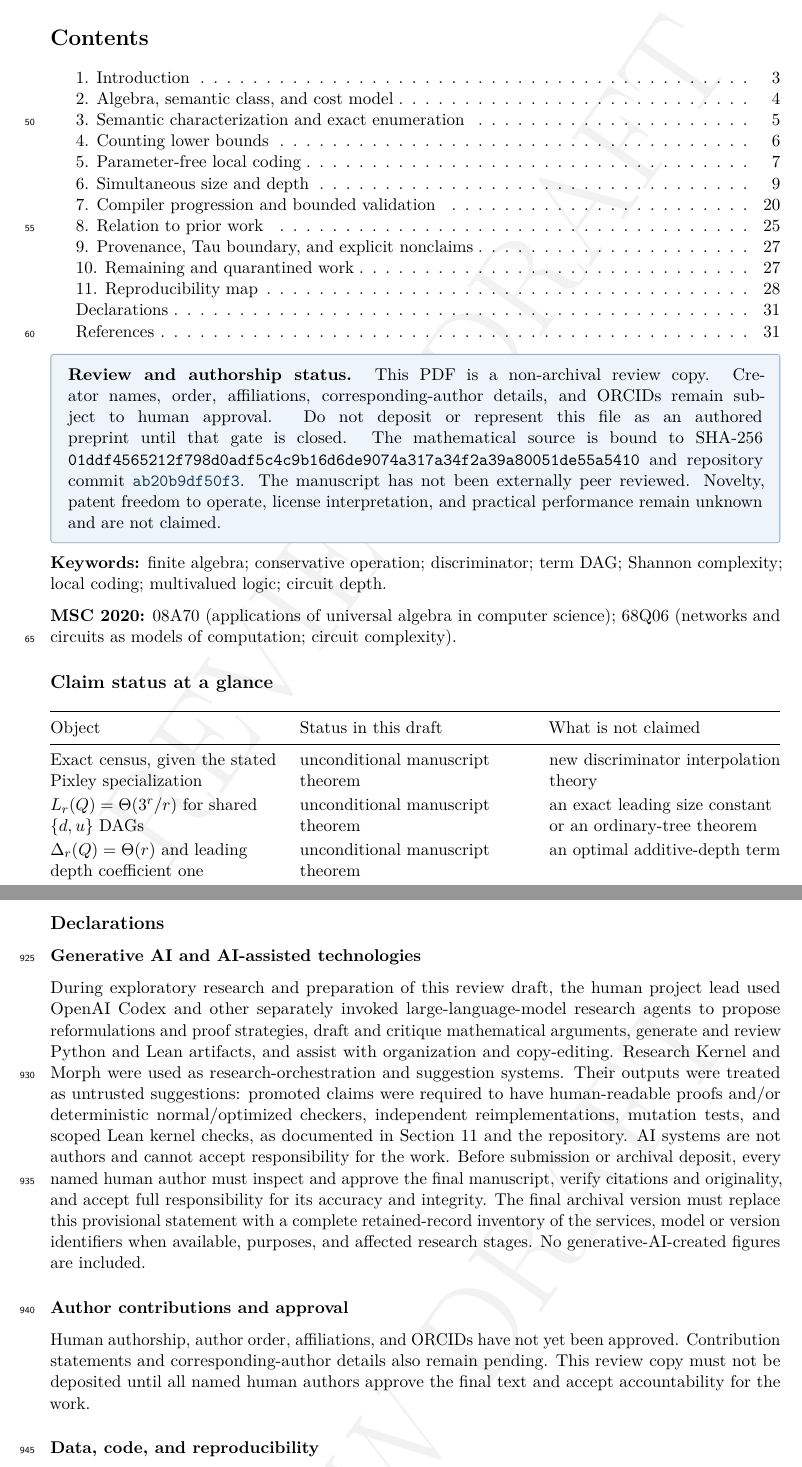
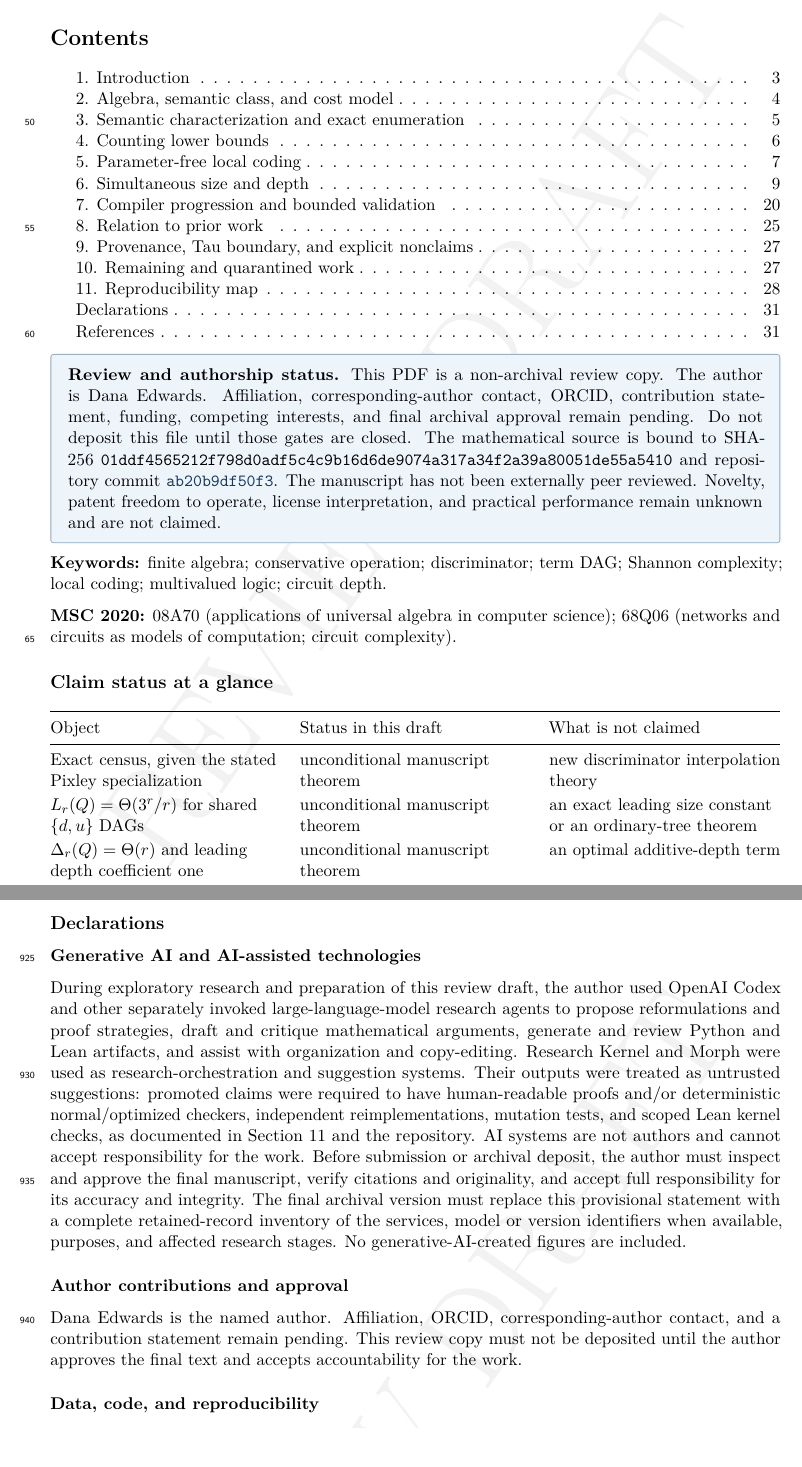
Before and after one commit to TheDarkLightX/OrbitSynthesis, a LaTeX paper (paper/preprint/FIXED_Q_TERM_COMPLEXITY_PREPRINT.tex): two parts of pages 2 and 31 of 33, joined at a grey line, cut so that both start at the same text. Compiled offline with pdfLaTeX.

Commit message:
Set Dana Edwards as preprint author

```diff
--- a/paper/preprint/FIXED_Q_TERM_COMPLEXITY_PREPRINT.tex
+++ b/paper/preprint/FIXED_Q_TERM_COMPLEXITY_PREPRINT.tex
@@ -172,7 +172,7 @@
 \urlstyle{same}
 \hypersetup{
   pdftitle={Exact Census and Simultaneous Shannon Size--Depth Bounds for Conservative Terms over a Fixed Three-Element Algebra},
-  pdfauthor={AUTHOR METADATA PENDING HUMAN APPROVAL},
+  pdfauthor={Dana Edwards},
   pdflang={en-US},
   pdfkeywords={finite algebra, conservative
 operation, discriminator, term DAG, Shannon complexity, local
@@ -186,7 +186,7 @@ coding, multivalued logic, circuit depth},
 
 \title{Exact Census and Simultaneous Shannon Size--Depth Bounds for
 Conservative Terms over a Fixed Three-Element Algebra}
-\author{AUTHOR METADATA PENDING HUMAN APPROVAL}
+\author{Dana Edwards}
 \date{Review draft --- 13 August 2026}
 
 \begin{document}
@@ -271,9 +271,10 @@ performance, or relationship to private Tau work is claimed.
 }
 \begin{reviewnotice}
 \textbf{Review and authorship status.} This PDF is a non-archival review copy.
-Creator names, order, affiliations, corresponding-author details, and ORCIDs
-remain subject to human approval. Do not deposit or represent this file as an
-authored preprint until that gate is closed. The mathematical source is bound to
+The author is Dana Edwards. Affiliation, corresponding-author contact, ORCID,
+contribution statement, funding, competing interests, and final archival
+approval remain pending. Do not deposit this file until those gates are closed.
+The mathematical source is bound to
 SHA-256 \texttt{01ddf4565212f798d0adf5c4c9b16d6de9074a317a34f2a39a80051de55a5410} and repository commit
 \href{https://github.com/TheDarkLightX/OrbitSynthesis/commit/ab20b9df50f331e430c1a43a9d8c3af9c1e8556c}
 {\texttt{ab20b9df50f3}}. The manuscript has not been externally peer
@@ -2379,7 +2380,7 @@ technologies}\label{generative-ai-and-ai-assisted-technologies}}
 technologies}
 
 During exploratory research and preparation of this review draft, the
-human project lead used OpenAI Codex and other separately invoked
+author used OpenAI Codex and other separately invoked
 large-language-model research agents to propose reformulations and proof
 strategies, draft and critique mathematical arguments, generate and
 review Python and Lean artifacts, and assist with organization and
@@ -2390,10 +2391,10 @@ human-readable proofs and/or deterministic normal/optimized checkers,
 independent reimplementations, mutation tests, and scoped Lean kernel
 checks, as documented in Section 11 and the repository. AI systems are
 not authors and cannot accept responsibility for the work. Before
-submission or archival deposit, every named human author must inspect
-and approve the final manuscript, verify citations and originality, and
-accept full responsibility for its accuracy and integrity. The final
-archival version must replace this provisional statement with a complete
+submission or archival deposit, the author must inspect and approve the
+final manuscript, verify citations and originality, and accept full
+responsibility for its accuracy and integrity. The final archival
+version must replace this provisional statement with a complete
 retained-record inventory of the services, model or version identifiers
 when available, purposes, and affected research stages. No
 generative-AI-created figures are included.
@@ -2403,11 +2404,10 @@ generative-AI-created figures are included.
 approval}\label{author-contributions-and-approval}}
 \addcontentsline{toc}{subsubsection}{Author contributions and approval}
 
-Human authorship, author order, affiliations, and ORCIDs have not yet
-been approved. Contribution statements and corresponding-author details
-also remain pending. This review copy must not be deposited until all
-named human authors approve the final text and accept accountability for
-the work.
+Dana Edwards is the named author. Affiliation, ORCID,
+corresponding-author contact, and a contribution statement remain
+pending. This review copy must not be deposited until the author
+approves the final text and accepts accountability for the work.
 
 \hypertarget{data-code-and-reproducibility}{%
 \subsubsection*{Data, code, and
```
Also changed, not shown: paper/preprint/FIXED_Q_TERM_COMPLEXITY_PREPRINT.pdf, paper/preprint/README.md, paper/preprint/FIXED_Q_TERM_COMPLEXITY_PREPRINT.tex (6 more changed lines), 2 other files.
